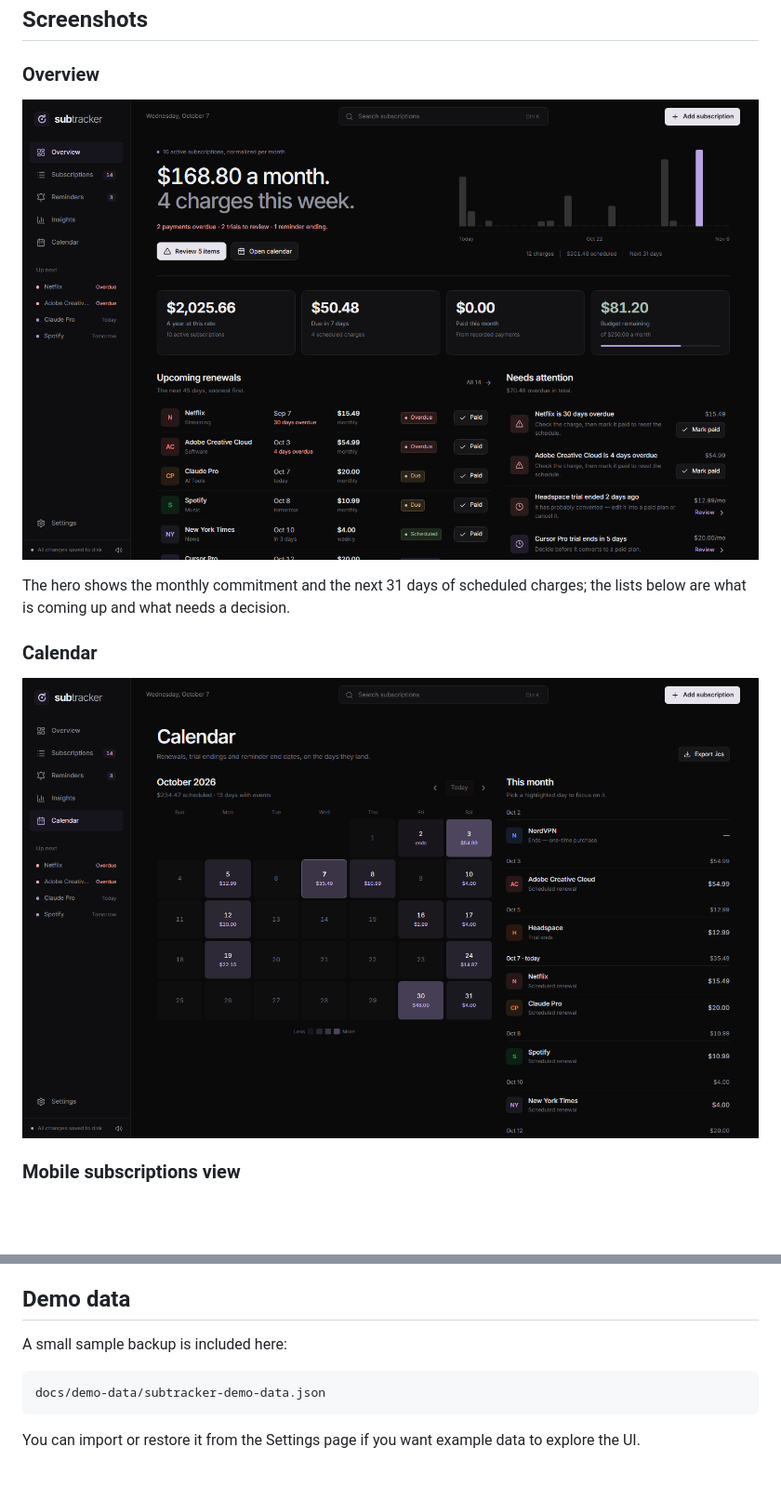
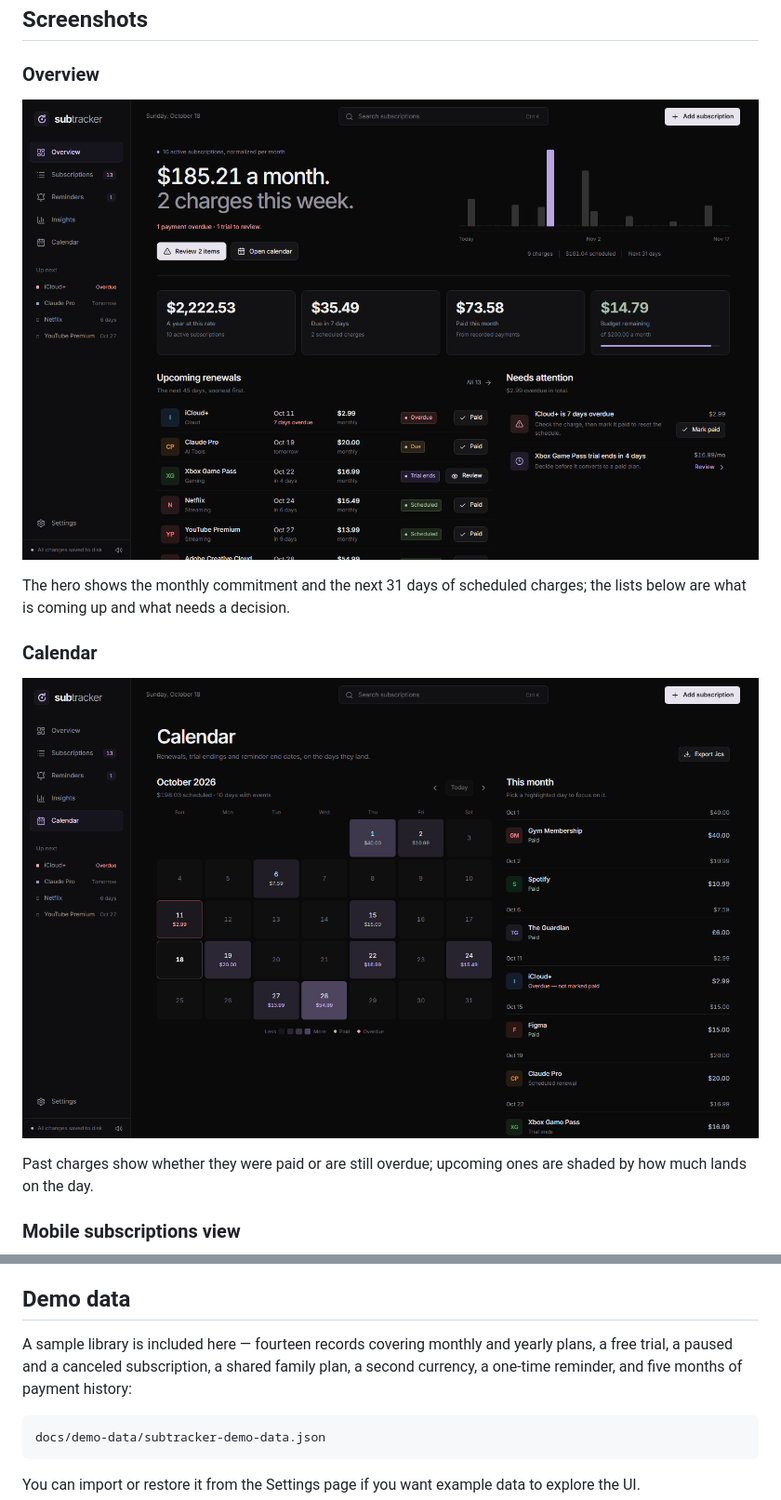
Before and after one commit to SPARTANAC95/subtracker, a Markdown page: README.md, 2 parts joined by grey strips. Shown at 93% size. Drawn GitHub-style; pictures changed too: docs/screenshots/calendar.png, docs/screenshots/overview.png; blank space fills up the shorter version.

````diff
--- a/README.md
+++ b/README.md
@@ -47,6 +47,9 @@ charges; the lists below are what is coming up and what needs a decision.
 
 ### Calendar
 ![Calendar](docs/screenshots/calendar.png)
+
+Past charges show whether they were paid or are still overdue; upcoming ones
+are shaded by how much lands on the day.
 
 ### Mobile subscriptions view
 ![Mobile view](docs/screenshots/mobile.png)
@@ -125,7 +128,10 @@ use and does not expose a public network service.
 
 ## Demo data
 
-A small sample backup is included here:
+A sample library is included here — fourteen records covering monthly and
+yearly plans, a free trial, a paused and a canceled subscription, a shared
+family plan, a second currency, a one-time reminder, and five months of
+payment history:
 
 ```text
 docs/demo-data/subtracker-demo-data.json
````
Also changed, not shown: docs/screenshots/mobile.png, docs/screenshots/showcase.png, 5 other files.
